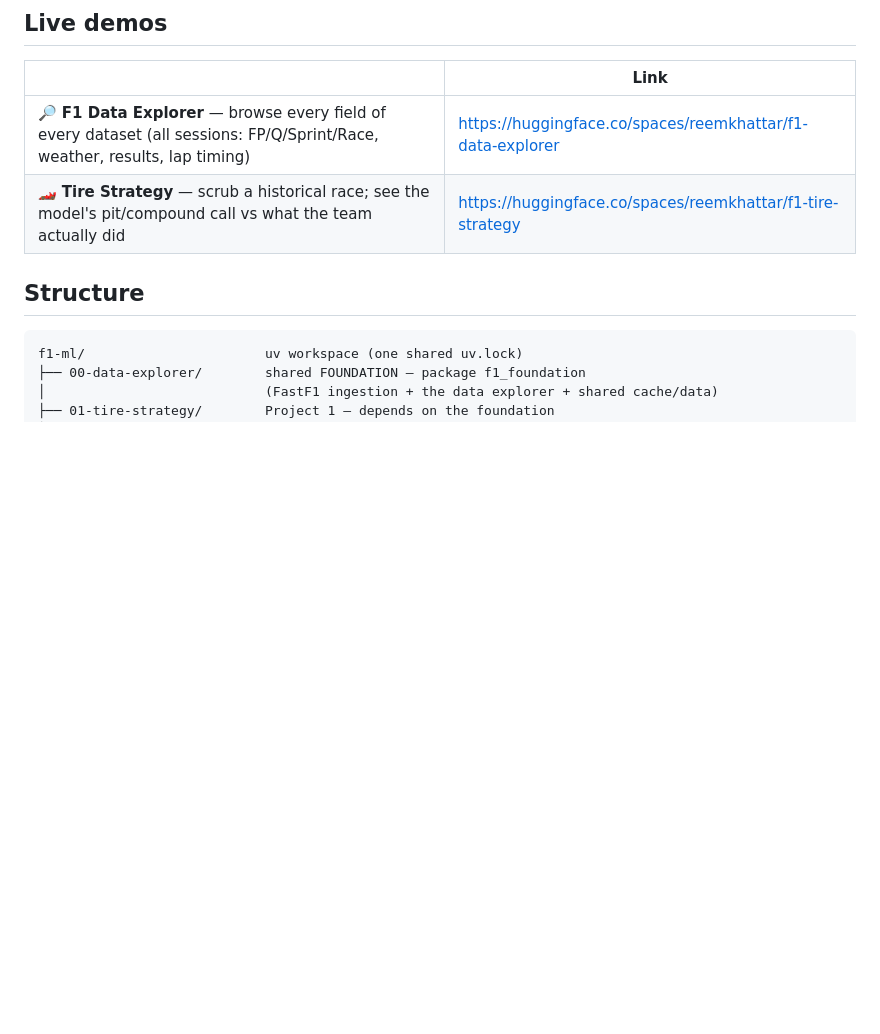
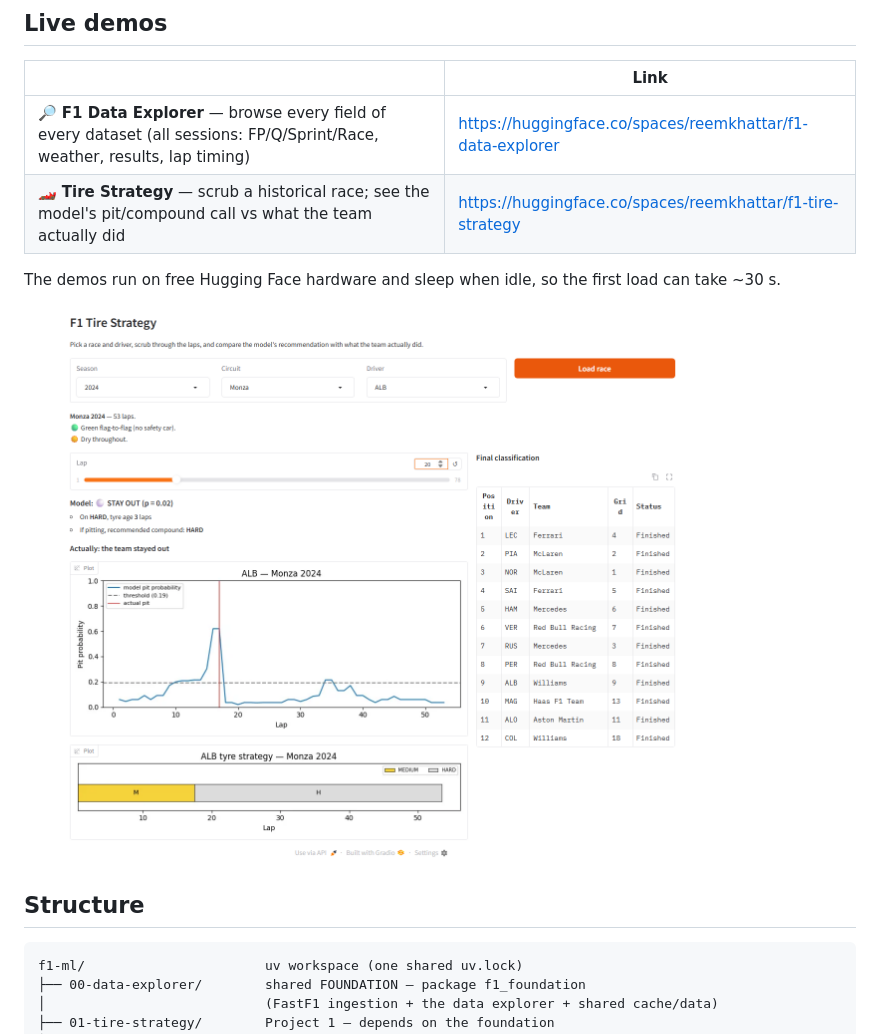
Before and after one commit to reemkhattarr/f1-ml, a Markdown page: README.md, the part around one of its changes. GitHub-like rendering; pictures changed too: docs/images/tire-strategy-demo.png (added); blank space fills up the shorter version.

```diff
--- a/README.md
+++ b/README.md
@@ -14,6 +14,11 @@ data foundation that every project depends on.
 |---|---|
 | 🔎 **F1 Data Explorer** — browse every field of every dataset (all sessions: FP/Q/Sprint/Race, weather, results, lap timing) | https://huggingface.co/spaces/reemkhattar/f1-data-explorer |
 | 🏎️ **Tire Strategy** — scrub a historical race; see the model's pit/compound call vs what the team actually did | https://huggingface.co/spaces/reemkhattar/f1-tire-strategy |
+
+The demos run on free Hugging Face hardware and sleep when idle, so the first load
+can take ~30 s.
+
+![Tire Strategy demo — Monza 2024](docs/images/tire-strategy-demo.png)
 
 ## Structure
 
```
Also changed, not shown: other parts of README.md (+4 -2 lines), 01-tire-strategy/README.md (+8 -2 lines), CLAUDE.md (+2 -2 lines), docs/images/data-explorer-demo.png (added), 7 other files.
